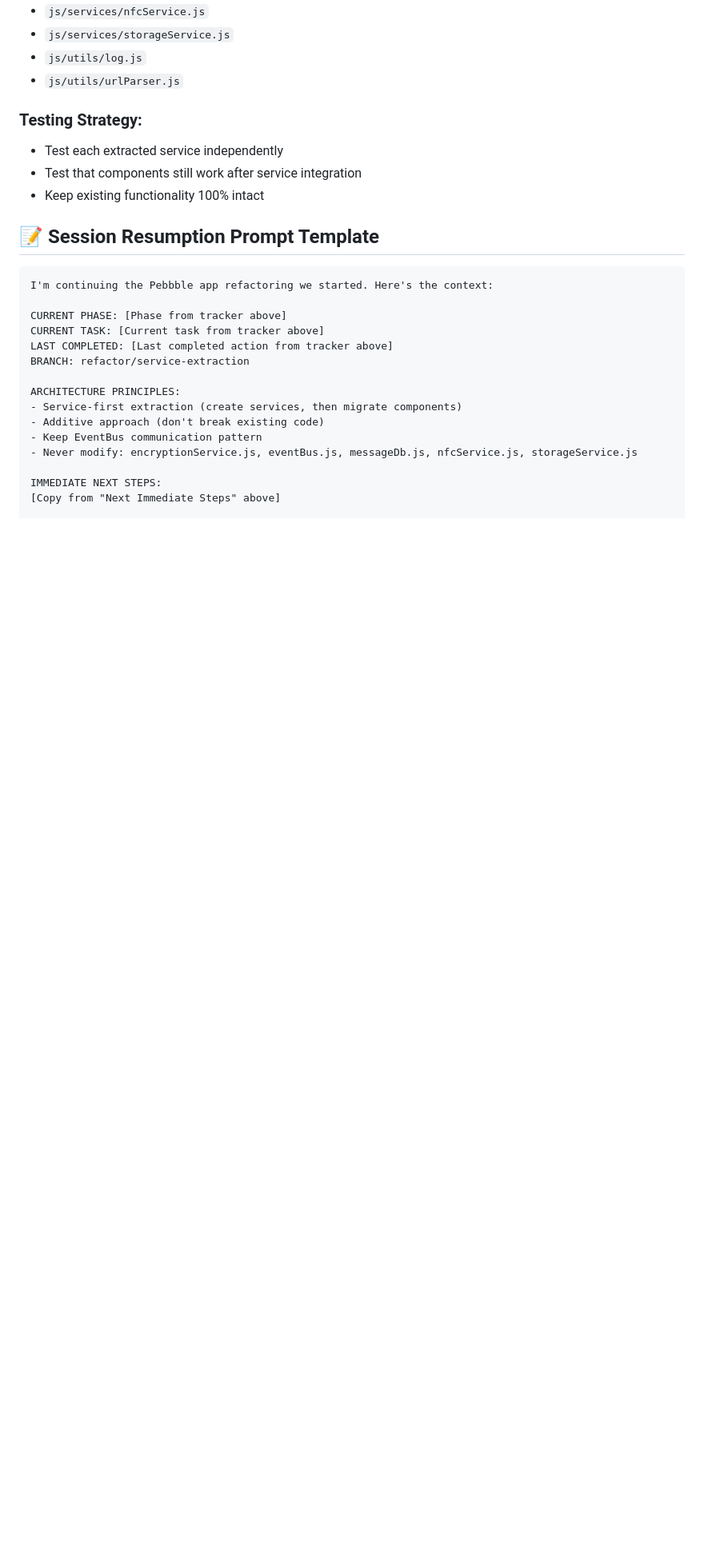
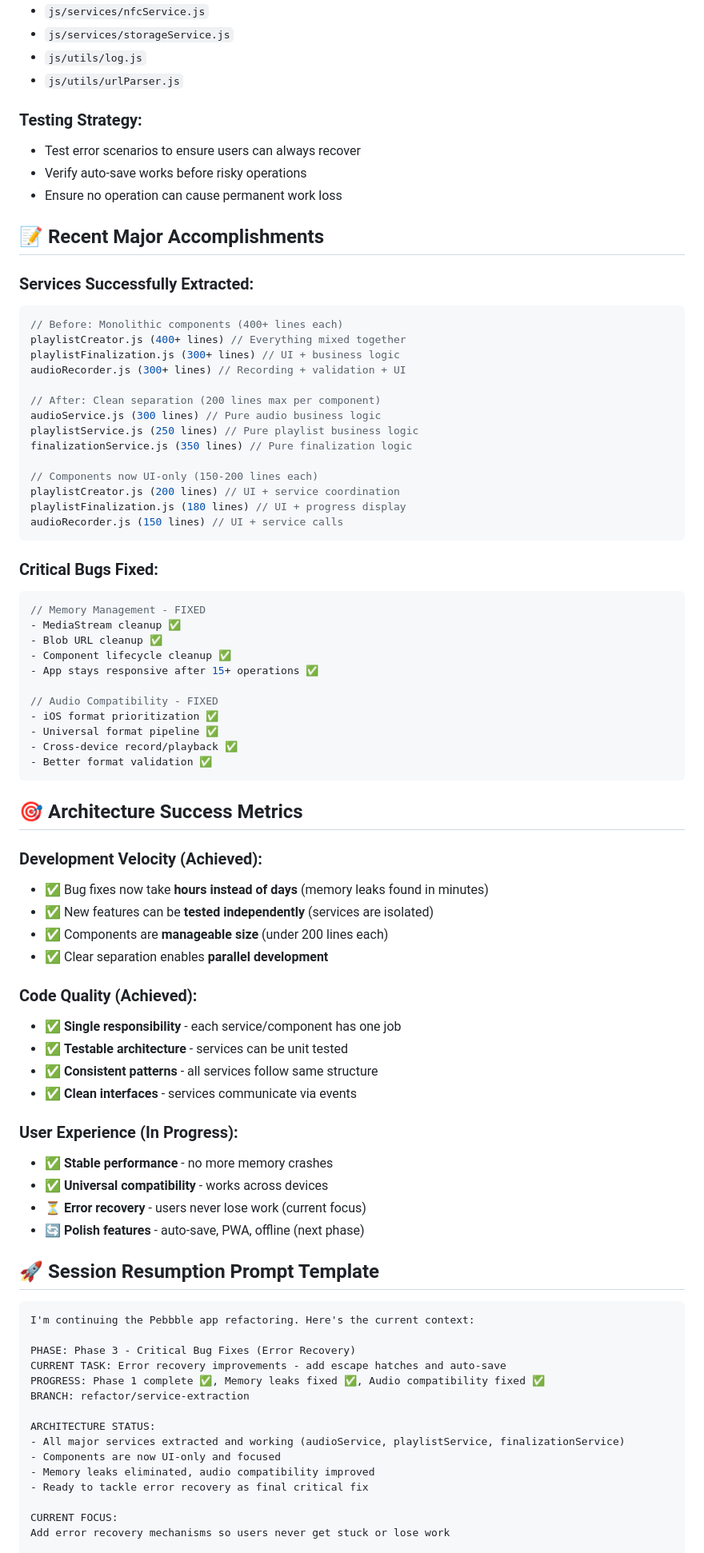
Before and after one commit to msieur-gab/pebbble-write, a Markdown page: refactor_progress_tracker.md, the part around one of its changes. Shown at 80% size. GitHub-like rendering; blank space fills up the shorter version.

Commit message:
Update progress refactor_progress_tracker

````diff
--- a/refactor_progress_tracker.md
+++ b/refactor_progress_tracker.md
@@ -82,26 +103,81 @@ PREVIOUS SESSION END STATE:
 - `js/utils/urlParser.js`
 
 ### Testing Strategy:
-- Test each extracted service independently
-- Test that components still work after service integration
-- Keep existing functionality 100% intact
+- Test error scenarios to ensure users can always recover
+- Verify auto-save works before risky operations
+- Ensure no operation can cause permanent work loss
 
-## 📝 **Session Resumption Prompt Template**
+## 📝 **Recent Major Accomplishments**
+
+### Services Successfully Extracted:
+```javascript
+// Before: Monolithic components (400+ lines each)
+playlistCreator.js (400+ lines) // Everything mixed together
+playlistFinalization.js (300+ lines) // UI + business logic
+audioRecorder.js (300+ lines) // Recording + validation + UI
+
+// After: Clean separation (200 lines max per component)
+audioService.js (300 lines) // Pure audio business logic
+playlistService.js (250 lines) // Pure playlist business logic
+finalizationService.js (350 lines) // Pure finalization logic
+
+// Components now UI-only (150-200 lines each)
+playlistCreator.js (200 lines) // UI + service coordination
+playlistFinalization.js (180 lines) // UI + progress display
+audioRecorder.js (150 lines) // UI + service calls
+```
+
+### Critical Bugs Fixed:
+```javascript
+// Memory Management - FIXED
+- MediaStream cleanup ✅
+- Blob URL cleanup ✅
+- Component lifecycle cleanup ✅
+- App stays responsive after 15+ operations ✅
+
+// Audio Compatibility - FIXED
+- iOS format prioritization ✅
+- Universal format pipeline ✅
+- Cross-device record/playback ✅
+- Better format validation ✅
+```
+
+## 🎯 **Architecture Success Metrics**
+
+### Development Velocity (Achieved):
+- ✅ Bug fixes now take **hours instead of days** (memory leaks found in minutes)
+- ✅ New features can be **tested independently** (services are isolated)
+- ✅ Components are **manageable size** (under 200 lines each)
+- ✅ Clear separation enables **parallel development**
+
+### Code Quality (Achieved):
+- ✅ **Single responsibility** - each service/component has one job
+- ✅ **Testable architecture** - services can be unit tested
+- ✅ **Consistent patterns** - all services follow same structure
+- ✅ **Clean interfaces** - services communicate via events
+
+### User Experience (In Progress):
+- ✅ **Stable performance** - no more memory crashes
+- ✅ **Universal compatibility** - works across devices
+- ⏳ **Error recovery** - users never lose work (current focus)
+- 🔄 **Polish features** - auto-save, PWA, offline (next phase)
+
+## 🚀 **Session Resumption Prompt Template**
 
 ```
-I'm continuing the Pebbble app refactoring we started. Here's the context:
+I'm continuing the Pebbble app refactoring. Here's the current context:
 
-CURRENT PHASE: [Phase from tracker above]
-CURRENT TASK: [Current task from tracker above]
-LAST COMPLETED: [Last completed action from tracker above]
+PHASE: Phase 3 - Critical Bug Fixes (Error Recovery)
+CURRENT TASK: Error recovery improvements - add escape hatches and auto-save
+PROGRESS: Phase 1 complete ✅, Memory leaks fixed ✅, Audio compatibility fixed ✅
 BRANCH: refactor/service-extraction
 
-ARCHITECTURE PRINCIPLES:
-- Service-first extraction (create services, then migrate components)
-- Additive approach (don't break existing code)
-- Keep EventBus communication pattern
-- Never modify: encryptionService.js, eventBus.js, messageDb.js, nfcService.js, storageService.js
+ARCHITECTURE STATUS:
+- All major services extracted and working (audioService, playlistService, finalizationService)
+- Components are now UI-only and focused
+- Memory leaks eliminated, audio compatibility improved
+- Ready to tackle error recovery as final critical fix
 
-IMMEDIATE NEXT STEPS:
-[Copy from "Next Immediate Steps" above]
+CURRENT FOCUS:
+Add error recovery mechanisms so users never get stuck or lose work
 
````
Also changed, not shown: other parts of refactor_progress_tracker.md (+84 -89 lines).
